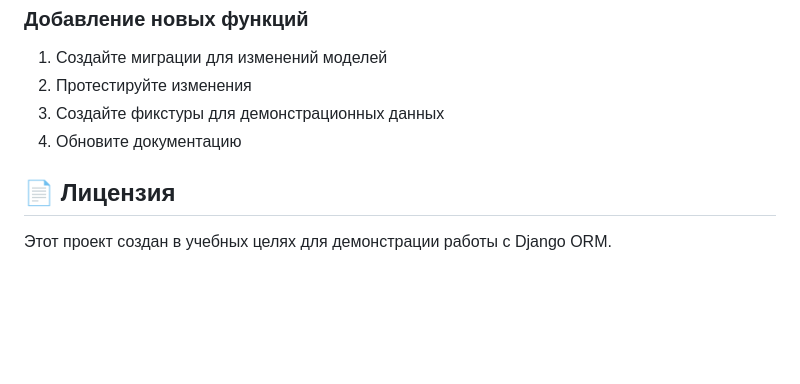
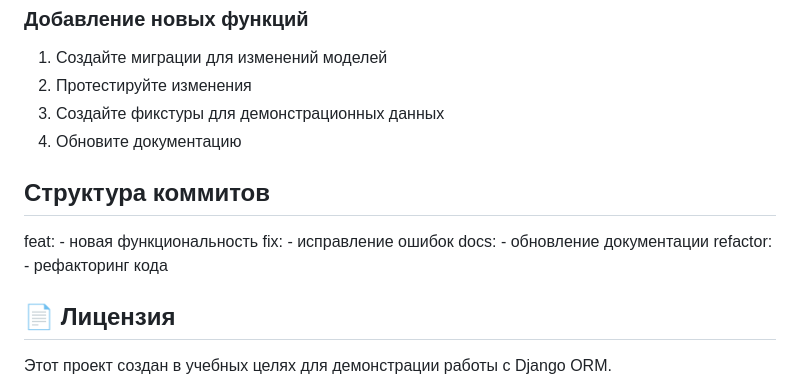
Before and after one commit to larasedova/Django_ptoject, a Markdown page: README.md, the part around the change. GitHub-like rendering; blank space fills up the shorter version.

Commit message:
docs: resolve merge conflicts in README.md

```diff
--- a/README.md
+++ b/README.md
@@ -237,6 +237,12 @@ python manage.py runserver 8001
 3. Создайте фикстуры для демонстрационных данных
 4. Обновите документацию
 
+## Структура коммитов
+feat: - новая функциональность
+fix: - исправление ошибок
+docs: - обновление документации
+refactor: - рефакторинг кода
+
 ## 📄 Лицензия
 
 Этот проект создан в учебных целях для демонстрации работы с Django ORM.
```
